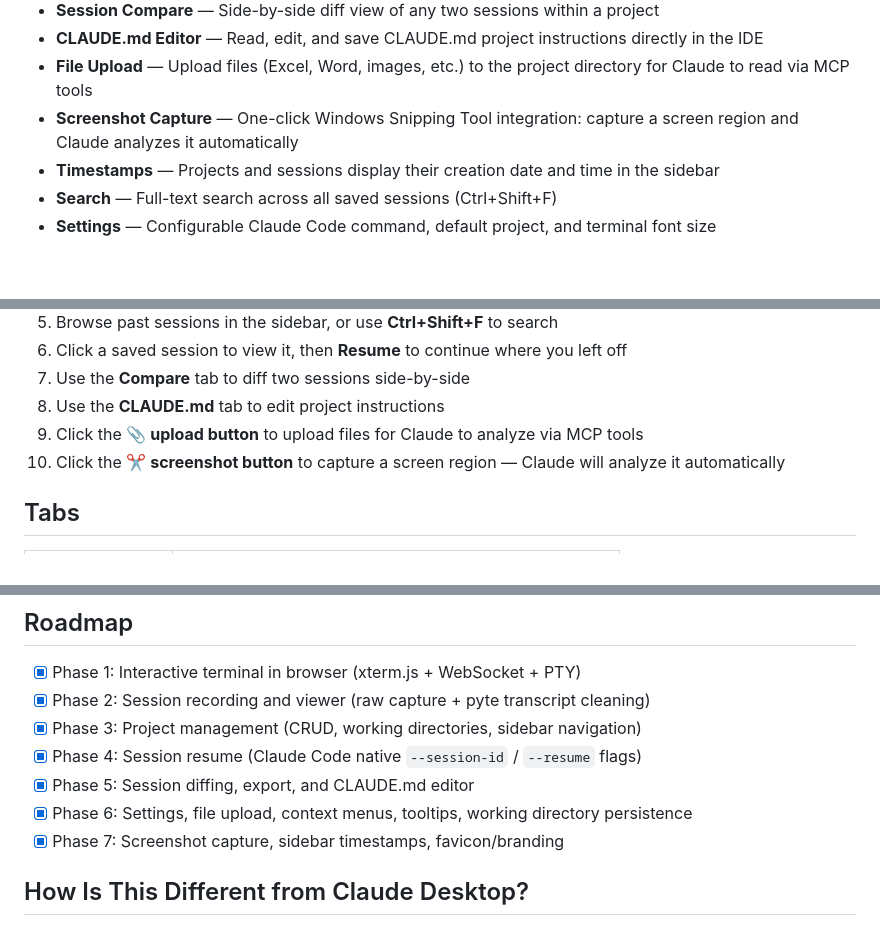
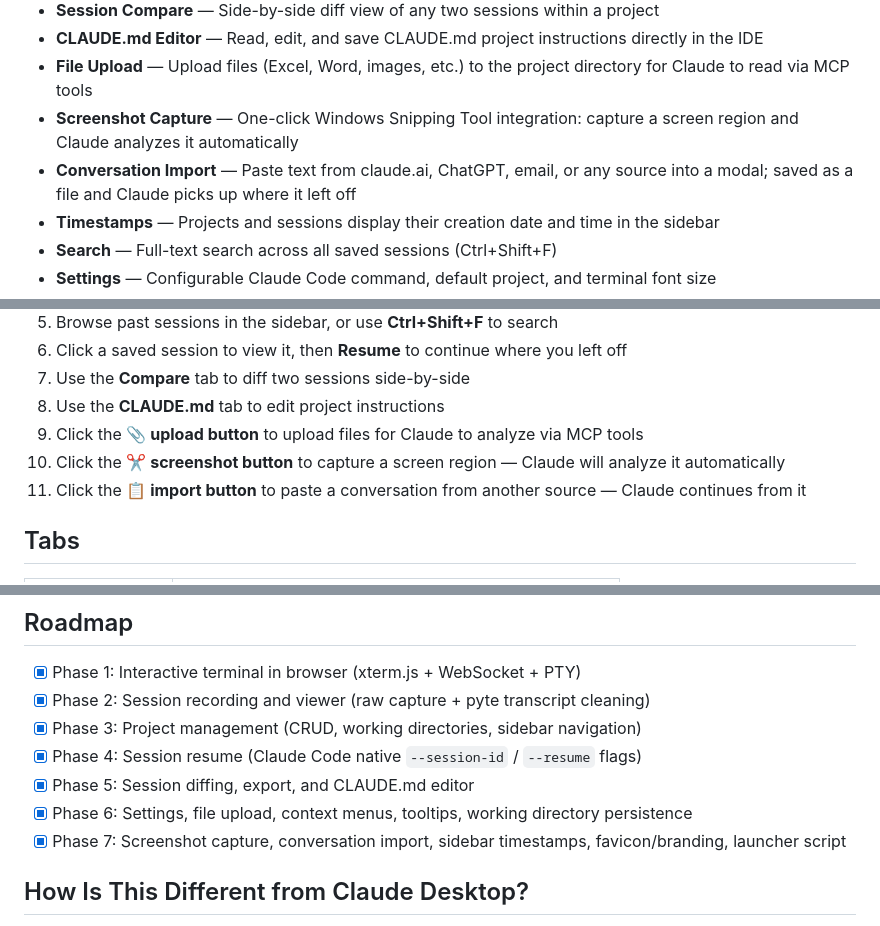
Before and after one commit to Powellga/Claude-Code-IDE, a Markdown page: README.md, 3 parts joined by grey strips. Drawn GitHub-style; blank space fills up the shorter version.

Commit message:
Update README with conversation import feature and launcher
Co-Authored-By: Claude Opus 4.6 <noreply@anthropic.com>

```diff
--- a/README.md
+++ b/README.md
@@ -16,6 +16,7 @@ This is not a thin wrapper or a chat UI that calls an API. It manages real PTY p
 - **CLAUDE.md Editor** — Read, edit, and save CLAUDE.md project instructions directly in the IDE
 - **File Upload** — Upload files (Excel, Word, images, etc.) to the project directory for Claude to read via MCP tools
 - **Screenshot Capture** — One-click Windows Snipping Tool integration: capture a screen region and Claude analyzes it automatically
+- **Conversation Import** — Paste text from claude.ai, ChatGPT, email, or any source into a modal; saved as a file and Claude picks up where it left off
 - **Timestamps** — Projects and sessions display their creation date and time in the sidebar
 - **Search** — Full-text search across all saved sessions (Ctrl+Shift+F)
 - **Settings** — Configurable Claude Code command, default project, and terminal font size
@@ -94,6 +95,7 @@ Then open **http://localhost:5000** in your browser.
 8. Use the **CLAUDE.md** tab to edit project instructions
 9. Click the **📎 upload button** to upload files for Claude to analyze via MCP tools
 10. Click the **✂️ screenshot button** to capture a screen region — Claude will analyze it automatically
+11. Click the **📋 import button** to paste a conversation from another source — Claude continues from it
 
 ## Tabs
 
@@ -186,7 +188,7 @@ claude-code-ide/
 - [x] Phase 4: Session resume (Claude Code native `--session-id` / `--resume` flags)
 - [x] Phase 5: Session diffing, export, and CLAUDE.md editor
 - [x] Phase 6: Settings, file upload, context menus, tooltips, working directory persistence
-- [x] Phase 7: Screenshot capture, sidebar timestamps, favicon/branding
+- [x] Phase 7: Screenshot capture, conversation import, sidebar timestamps, favicon/branding, launcher script
 
 ## How Is This Different from Claude Desktop?
 
```
Also changed, not shown: other parts of README.md (+1 -0 lines).
